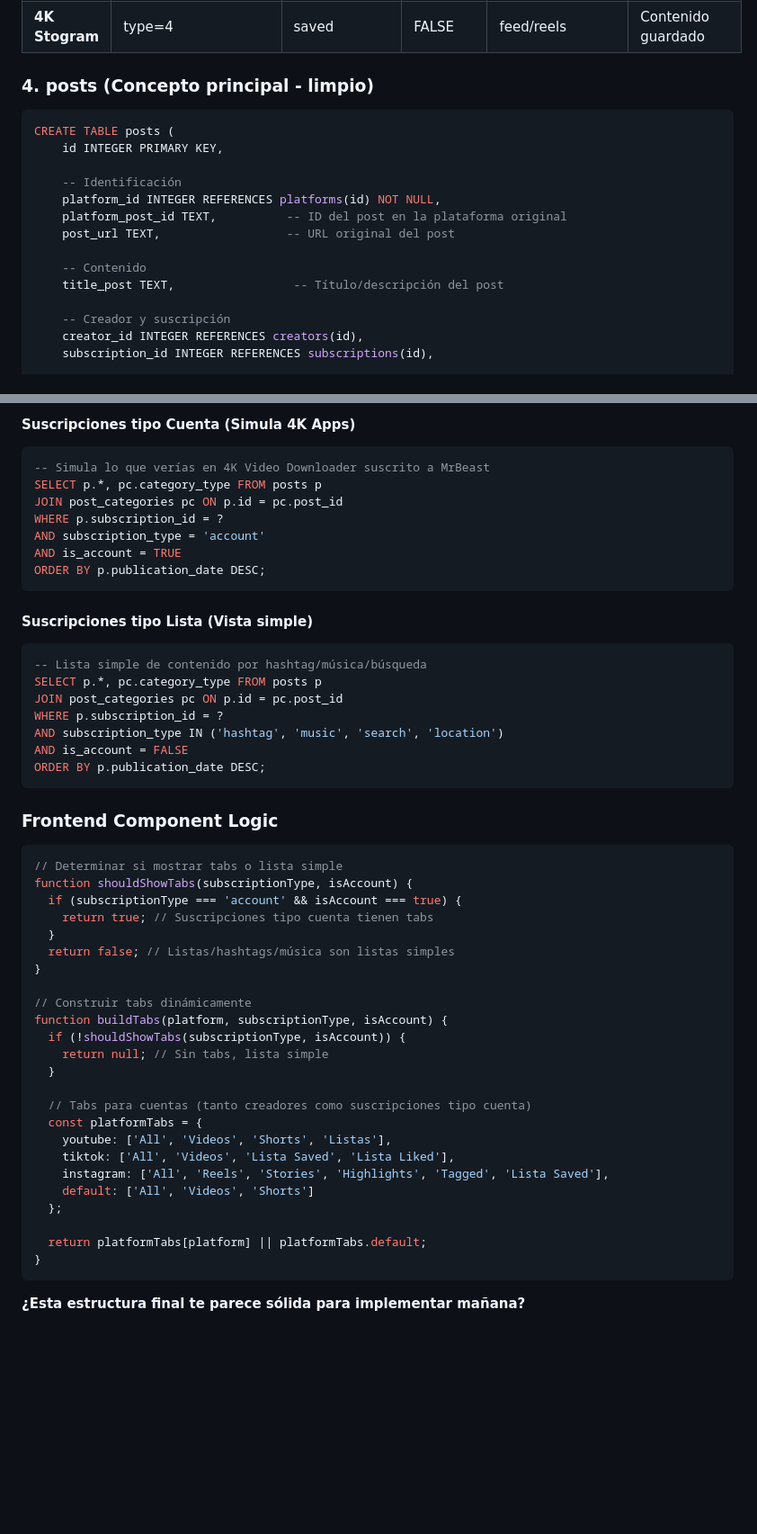
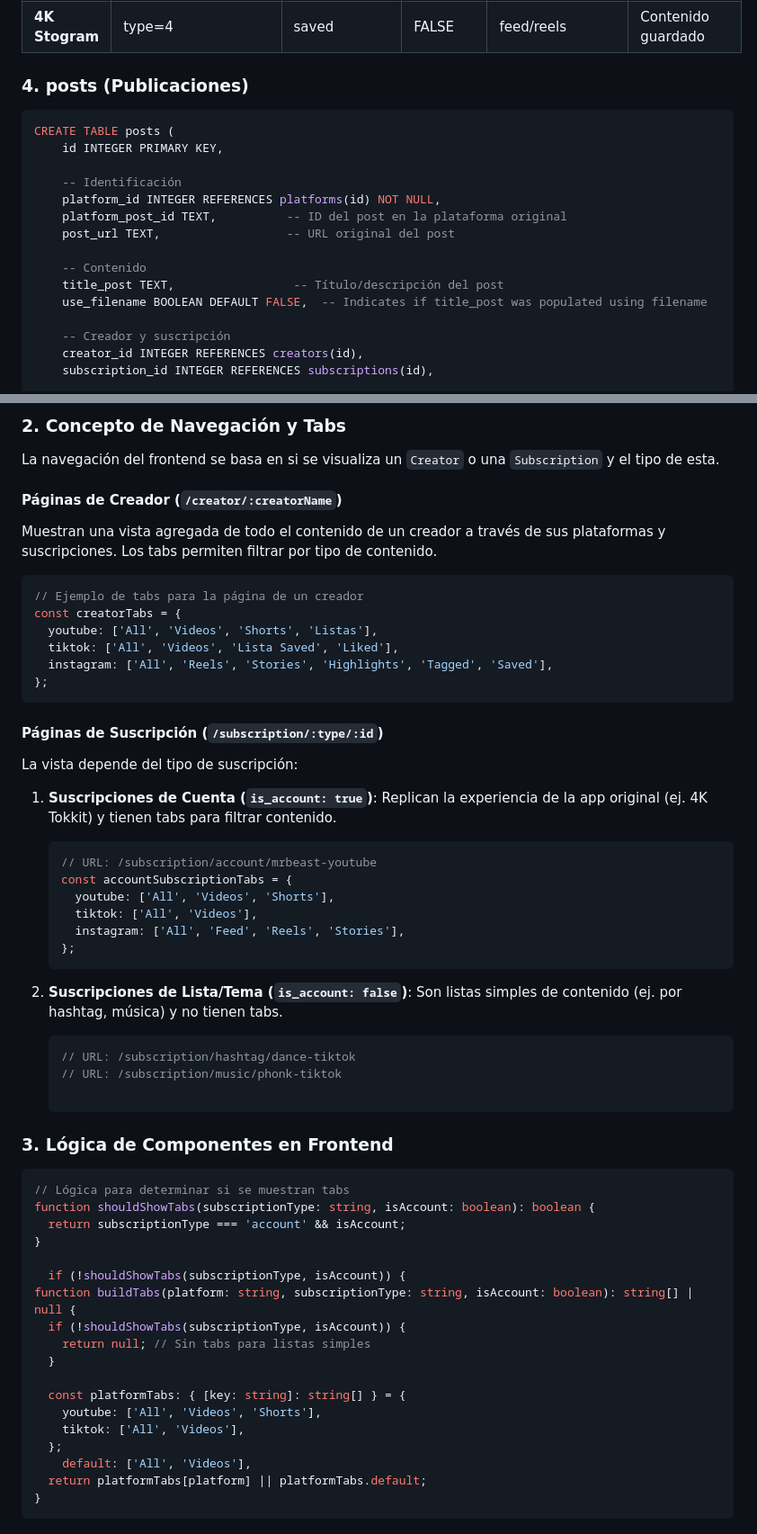
Before and after one commit to Zidane0MA/Tag-Flow, a Markdown page: FINAL_DATABASE_SCHEMA.md, 2 parts joined by grey strips. Shown at 90% size. Drawn GitHub-style; blank space fills up the shorter version.

````diff
--- a/FINAL_DATABASE_SCHEMA.md
+++ b/FINAL_DATABASE_SCHEMA.md
@@ -91,7 +89,7 @@ CREATE INDEX idx_subscriptions_account ON subscriptions(is_account);
 | **4K Stogram** | type=2 | hashtag | FALSE | feed/reels | Hashtag |
 | **4K Stogram** | type=4 | saved | FALSE | feed/reels | Contenido guardado |
 
-### **4. posts** (Concepto principal - limpio)
+### **4. posts** (Publicaciones)
 ```sql
 CREATE TABLE posts (
     id INTEGER PRIMARY KEY,
@@ -103,6 +101,7 @@ CREATE TABLE posts (
 
     -- Contenido
     title_post TEXT,                 -- Título/descripción del post
+    use_filename BOOLEAN DEFAULT FALSE,  -- Indicates if title_post was populated using filename
 
     -- Creador y suscripción
     creator_id INTEGER REFERENCES creators(id),
@@ -399,54 +312,60 @@ ORDER BY p.publication_date DESC;
 ```
 
-#### **Suscripciones tipo Cuenta (Simula 4K Apps)**
-```sql
--- Simula lo que verías en 4K Video Downloader suscrito a MrBeast
-SELECT p.*, pc.category_type FROM posts p
-JOIN post_categories pc ON p.id = pc.post_id
-WHERE p.subscription_id = ?
-AND subscription_type = 'account'
-AND is_account = TRUE
-ORDER BY p.publication_date DESC;
+### **2. Concepto de Navegación y Tabs**
+
+La navegación del frontend se basa en si se visualiza un `Creator` o una `Subscription` y el tipo de esta.
+
+#### **Páginas de Creador (`/creator/:creatorName`)**
+Muestran una vista agregada de todo el contenido de un creador a través de sus plataformas y suscripciones. Los tabs permiten filtrar por tipo de contenido.
+
+```typescript
+// Ejemplo de tabs para la página de un creador
+const creatorTabs = {
+  youtube: ['All', 'Videos', 'Shorts', 'Listas'],
+  tiktok: ['All', 'Videos', 'Lista Saved', 'Liked'],
+  instagram: ['All', 'Reels', 'Stories', 'Highlights', 'Tagged', 'Saved'],
+};
 ```
 
-#### **Suscripciones tipo Lista (Vista simple)**
-```sql
--- Lista simple de contenido por hashtag/música/búsqueda
-SELECT p.*, pc.category_type FROM posts p
-JOIN post_categories pc ON p.id = pc.post_id
-WHERE p.subscription_id = ?
-AND subscription_type IN ('hashtag', 'music', 'search', 'location')
-AND is_account = FALSE
-ORDER BY p.publication_date DESC;
-```
+#### **Páginas de Suscripción (`/subscription/:type/:id`)**
+La vista depende del tipo de suscripción:
 
-### **Frontend Component Logic**
+1.  **Suscripciones de Cuenta (`is_account: true`)**: Replican la experiencia de la app original (ej. 4K Tokkit) y tienen tabs para filtrar contenido.
+    ```typescript
+    // URL: /subscription/account/mrbeast-youtube
+    const accountSubscriptionTabs = {
+      youtube: ['All', 'Videos', 'Shorts'],
+      tiktok: ['All', 'Videos'],
+      instagram: ['All', 'Feed', 'Reels', 'Stories'],
+    };
+    ```
 
-```javascript
-// Determinar si mostrar tabs o lista simple
-function shouldShowTabs(subscriptionType, isAccount) {
-  if (subscriptionType === 'account' && isAccount === true) {
-    return true; // Suscripciones tipo cuenta tienen tabs
-  }
-  return false; // Listas/hashtags/música son listas simples
+2.  **Suscripciones de Lista/Tema (`is_account: false`)**: Son listas simples de contenido (ej. por hashtag, música) y no tienen tabs.
+    ```typescript
+    // URL: /subscription/hashtag/dance-tiktok
+    // URL: /subscription/music/phonk-tiktok
+
+    ```
+
+### **3. Lógica de Componentes en Frontend**
+
+```typescript
+// Lógica para determinar si se muestran tabs
+function shouldShowTabs(subscriptionType: string, isAccount: boolean): boolean {
+  return subscriptionType === 'account' && isAccount;
 }
 
-// Construir tabs dinámicamente
-function buildTabs(platform, subscriptionType, isAccount) {
   if (!shouldShowTabs(subscriptionType, isAccount)) {
-    return null; // Sin tabs, lista simple
+function buildTabs(platform: string, subscriptionType: string, isAccount: boolean): string[] | null {
+  if (!shouldShowTabs(subscriptionType, isAccount)) {
+    return null; // Sin tabs para listas simples
   }
 
-  // Tabs para cuentas (tanto creadores como suscripciones tipo cuenta)
-  const platformTabs = {
-    youtube: ['All', 'Videos', 'Shorts', 'Listas'],
-    tiktok: ['All', 'Videos', 'Lista Saved', 'Lista Liked'],
-    instagram: ['All', 'Reels', 'Stories', 'Highlights', 'Tagged', 'Lista Saved'],
-    default: ['All', 'Videos', 'Shorts']
+  const platformTabs: { [key: string]: string[] } = {
+    youtube: ['All', 'Videos', 'Shorts'],
+    tiktok: ['All', 'Videos'],
   };
-
+    default: ['All', 'Videos'],
   return platformTabs[platform] || platformTabs.default;
 }
 ```
-
-**¿Esta estructura final te parece sólida para implementar mañana?**
````
Also changed, not shown: other parts of FINAL_DATABASE_SCHEMA.md (+63 -151 lines), LOGIC__4K_BD_AND_JSON.md (+6 -4 lines).
